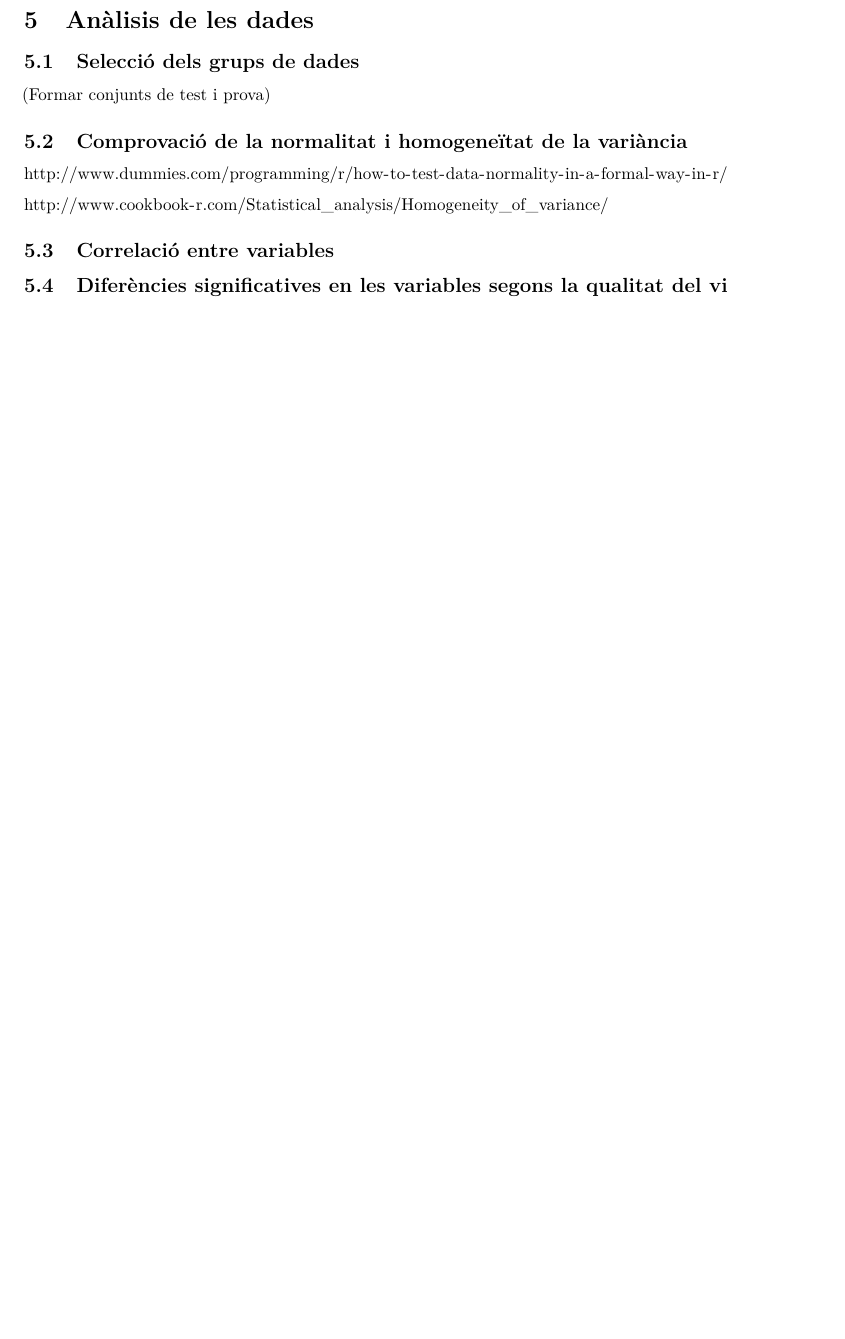
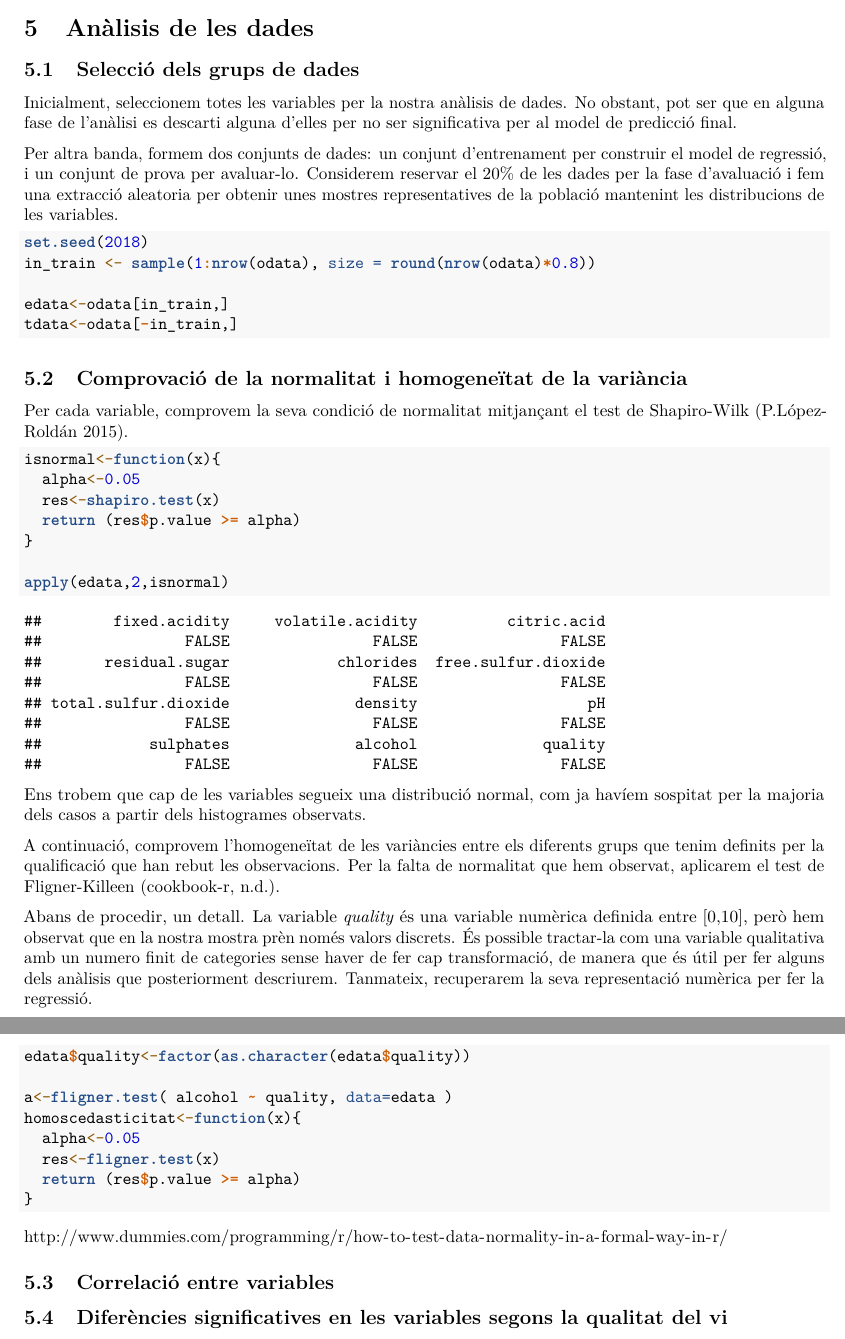
Before and after one commit to NataliaGutierrez/datacleaningandvalidation, an R Markdown document (src/analisis.Rmd): part of page 15 of 15 before the commit and two parts of pages 15 and 16 of 16 after it, the two joined at a grey line, cut so that both start at the same text, the shorter picture padded with empty space. Rendered offline with R 4.5, knitr and Pandoc, then LaTeX, with nearby package versions.

Commit message:
Added normality checking

````diff
--- a/src/analisis.Rmd
+++ b/src/analisis.Rmd
@@ -238,14 +241,52 @@ odata<-kNN(idata,imp_var=FALSE)
 
 ## Selecció dels grups de dades
 
+Inicialment, seleccionem totes les variables per la nostra anàlisis de dades. No obstant, pot ser que en alguna fase de l'anàlisi es descarti alguna d'elles per no ser significativa per al model de predicció final.
 
-(Formar conjunts de test i prova)
+Per altra banda, formem dos conjunts de dades: un conjunt d'entrenament per construir el model de regressió, i un conjunt de prova per avaluar-lo. Considerem reservar el 20% de les dades per la fase d'avaluació i fem una extracció aleatoria per obtenir unes mostres representatives de la població mantenint les distribucions de les variables.
+
+```{r}
+set.seed(2018)
+in_train <- sample(1:nrow(odata), size = round(nrow(odata)*0.8))
+
+edata<-odata[in_train,]
+tdata<-odata[-in_train,]
+```
+
 
 ## Comprovació de la normalitat i homogeneïtat de la variància
 
+Per cada variable, comprovem la seva condició de normalitat mitjançant el test de Shapiro-Wilk [@Lopez:2015].
+
+```{r}
+isnormal<-function(x){
+  alpha<-0.05
+  res<-shapiro.test(x)
+  return (res$p.value >= alpha)
+}
+
+apply(edata,2,isnormal)
+```
+
+Ens trobem que cap de les variables segueix una distribució normal, com ja havíem sospitat per la majoria dels casos a partir dels histogrames observats.
+
+A continuació, comprovem l'homogeneïtat de les variàncies entre els diferents grups que tenim definits per la qualificació que han rebut les observacions. Per la falta de normalitat que hem observat, aplicarem el test de Fligner-Killeen [@cookbookr].
+
+Abans de procedir, un detall. La variable *quality* és una variable numèrica definida entre [0,10], però hem observat que en la nostra mostra prèn només valors discrets. És possible tractar-la com una variable qualitativa amb un numero finit de categories sense haver de fer cap transformació, de manera que és útil per fer alguns dels anàlisis que posteriorment descriurem. Tanmateix, recuperarem la seva representació numèrica per fer la regressió.
+
+```{r}
+edata$quality<-factor(as.character(edata$quality))
+
+a<-fligner.test( alcohol ~ quality, data=edata )
+homoscedasticitat<-function(x){
+  alpha<-0.05
+  res<-fligner.test(x)
+  return (res$p.value >= alpha)
+}
+```
+
+
 http://www.dummies.com/programming/r/how-to-test-data-normality-in-a-formal-way-in-r/
-
-http://www.cookbook-r.com/Statistical_analysis/Homogeneity_of_variance/
 
 ## Correlació entre variables
 
````
Also changed, not shown: src/scholar.bib (+12 -0 lines), src/analisis.Rmd (5 more changed lines).
